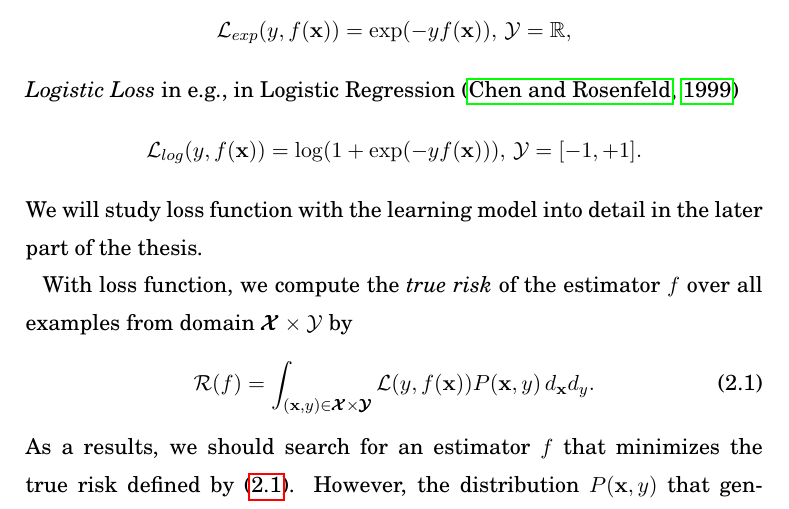
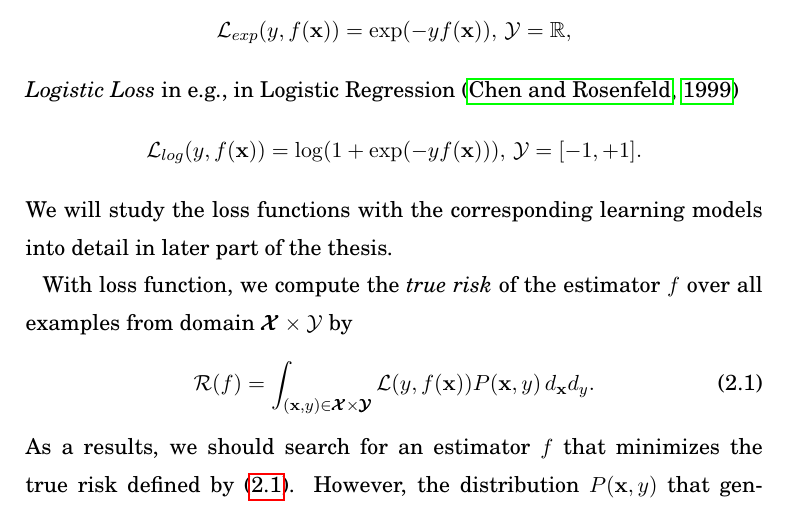
Before and after one commit to hongyusu/Dissertation, a LaTeX thesis (dissertation.tex, which reads dissertation_main.tex): part of page 18 of 164, cut so that both start at the same text. Compiled offline with pdfLaTeX.

Commit message:
buid pdf

```diff
--- a/dissertation_main.tex
+++ b/dissertation_main.tex
@@ -159,7 +159,7 @@ Popular loss functions used in machine learning include for instance,
 \begin{align*}
 	\Lcal_{log}(y,f(\vx)) = \log(1+\exp(-y f(\vx))),\, \Ycal=[-1,+1].
 \end{align*}
-We will study loss function with the learning model into detail in the later part of the thesis.
+We will study the loss functions with the corresponding learning models into detail in later part of the thesis.
 
 With loss function, we compute the \textit{true risk} of the estimator $f$ over all examples from domain $\vXcal\times\Ycal$ by
 \begin{align}
```
Also changed, not shown: dissertation.pdf.
